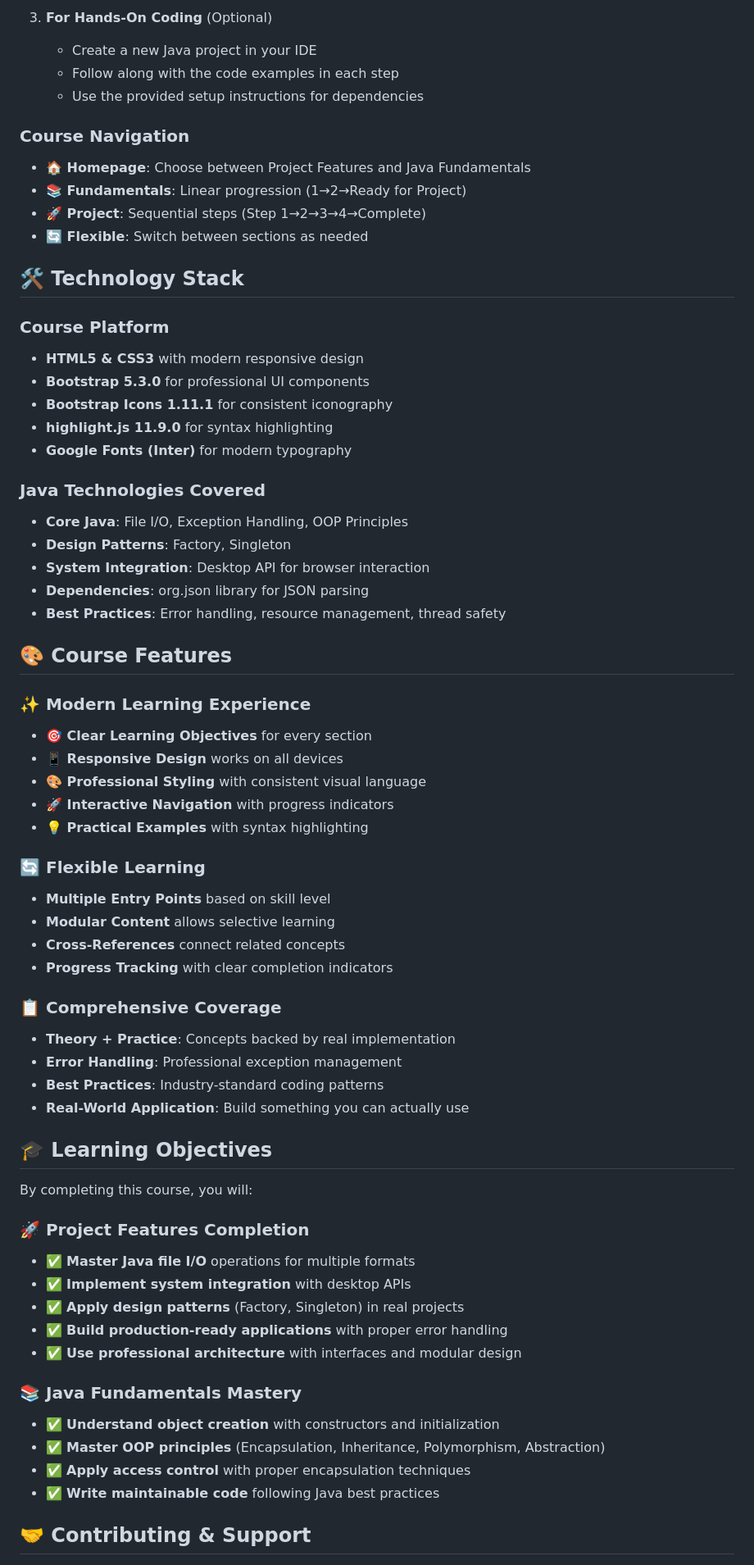
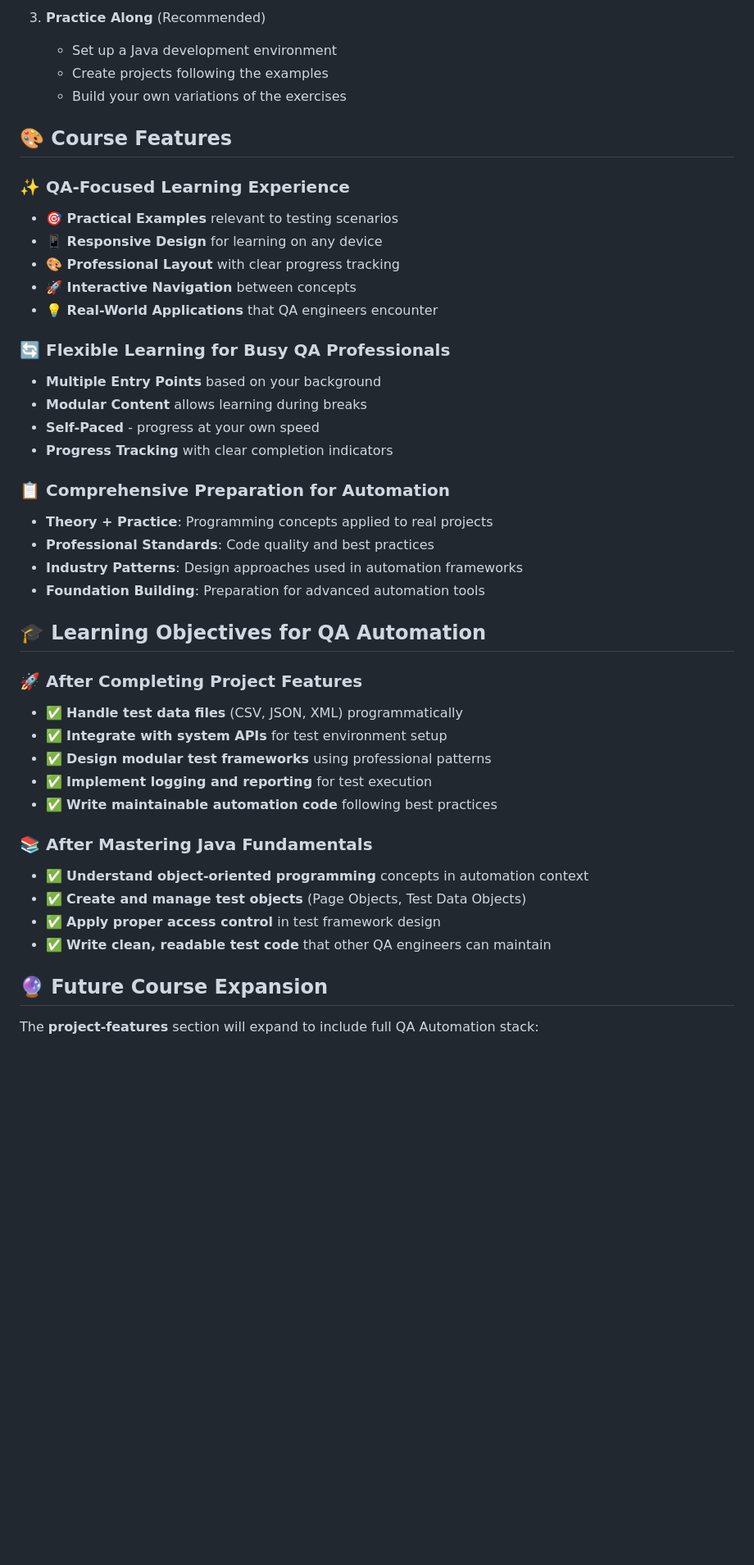
Before and after one commit to radu-tataru/Java-course, a Markdown page: README.md, the part around the change printed below. Shown: that part at 82% size. GitHub-like rendering; blank space fills up the shorter version.

```diff
--- a/README.md
+++ b/README.md
@@ -109,68 +125,46 @@ Essential Java and Object-Oriented Programming concepts needed to understand and
 
-3. **For Hands-On Coding** (Optional)
-   - Create a new Java project in your IDE
-   - Follow along with the code examples in each step
-   - Use the provided setup instructions for dependencies
-
-### Course Navigation
-- **🏠 Homepage**: Choose between Project Features and Java Fundamentals
-- **📚 Fundamentals**: Linear progression (1→2→Ready for Project)
-- **🚀 Project**: Sequential steps (Step 1→2→3→4→Complete)
-- **🔄 Flexible**: Switch between sections as needed
-
-## 🛠 Technology Stack
-
-### Course Platform
-- **HTML5 & CSS3** with modern responsive design
-- **Bootstrap 5.3.0** for professional UI components
-- **Bootstrap Icons 1.11.1** for consistent iconography
-- **highlight.js 11.9.0** for syntax highlighting
-- **Google Fonts (Inter)** for modern typography
-
-### Java Technologies Covered
-- **Core Java**: File I/O, Exception Handling, OOP Principles
-- **Design Patterns**: Factory, Singleton
-- **System Integration**: Desktop API for browser interaction
-- **Dependencies**: org.json library for JSON parsing
-- **Best Practices**: Error handling, resource management, thread safety
+3. **Practice Along** (Recommended)
+   - Set up a Java development environment
+   - Create projects following the examples
+   - Build your own variations of the exercises
 
 ## 🎨 Course Features
 
-### ✨ Modern Learning Experience
-- **🎯 Clear Learning Objectives** for every section
-- **📱 Responsive Design** works on all devices
-- **🎨 Professional Styling** with consistent visual language
-- **🚀 Interactive Navigation** with progress indicators
-- **💡 Practical Examples** with syntax highlighting
+### ✨ QA-Focused Learning Experience
+- **🎯 Practical Examples** relevant to testing scenarios
+- **📱 Responsive Design** for learning on any device
+- **🎨 Professional Layout** with clear progress tracking
+- **🚀 Interactive Navigation** between concepts
+- **💡 Real-World Applications** that QA engineers encounter
 
-### 🔄 Flexible Learning
-- **Multiple Entry Points** based on skill level
-- **Modular Content** allows selective learning
-- **Cross-References** connect related concepts
+### 🔄 Flexible Learning for Busy QA Professionals
+- **Multiple Entry Points** based on your background
+- **Modular Content** allows learning during breaks
+- **Self-Paced** - progress at your own speed
 - **Progress Tracking** with clear completion indicators
 
-### 📋 Comprehensive Coverage
-- **Theory + Practice**: Concepts backed by real implementation
-- **Error Handling**: Professional exception management
-- **Best Practices**: Industry-standard coding patterns
-- **Real-World Application**: Build something you can actually use
+### 📋 Comprehensive Preparation for Automation
+- **Theory + Practice**: Programming concepts applied to real projects
+- **Professional Standards**: Code quality and best practices
+- **Industry Patterns**: Design approaches used in automation frameworks
+- **Foundation Building**: Preparation for advanced automation tools
 
-## 🎓 Learning Objectives
+## 🎓 Learning Objectives for QA Automation
 
-By completing this course, you will:
+### 🚀 After Completing Project Features
+- ✅ **Handle test data files** (CSV, JSON, XML) programmatically
+- ✅ **Integrate with system APIs** for test environment setup
+- ✅ **Design modular test frameworks** using professional patterns
+- ✅ **Implement logging and reporting** for test execution
+- ✅ **Write maintainable automation code** following best practices
 
-### 🚀 Project Features Completion
-- ✅ **Master Java file I/O** operations for multiple formats
-- ✅ **Implement system integration** with desktop APIs
-- ✅ **Apply design patterns** (Factory, Singleton) in real projects
-- ✅ **Build production-ready applications** with proper error handling
-- ✅ **Use professional architecture** with interfaces and modular design
+### 📚 After Mastering Java Fundamentals
+- ✅ **Understand object-oriented programming** concepts in automation context
+- ✅ **Create and manage test objects** (Page Objects, Test Data Objects)
+- ✅ **Apply proper access control** in test framework design
+- ✅ **Write clean, readable test code** that other QA engineers can maintain
 
-### 📚 Java Fundamentals Mastery
-- ✅ **Understand object creation** with constructors and initialization
-- ✅ **Master OOP principles** (Encapsulation, Inheritance, Polymorphism, Abstraction)
-- ✅ **Apply access control** with proper encapsulation techniques
-- ✅ **Write maintainable code** following Java best practices
+## 🔮 Future Course Expansion
 
-## 🤝 Contributing & Support
+The **project-features** section will expand to include full QA Automation stack:
 
```
Also changed, not shown: other parts of README.md (+96 -75 lines).
